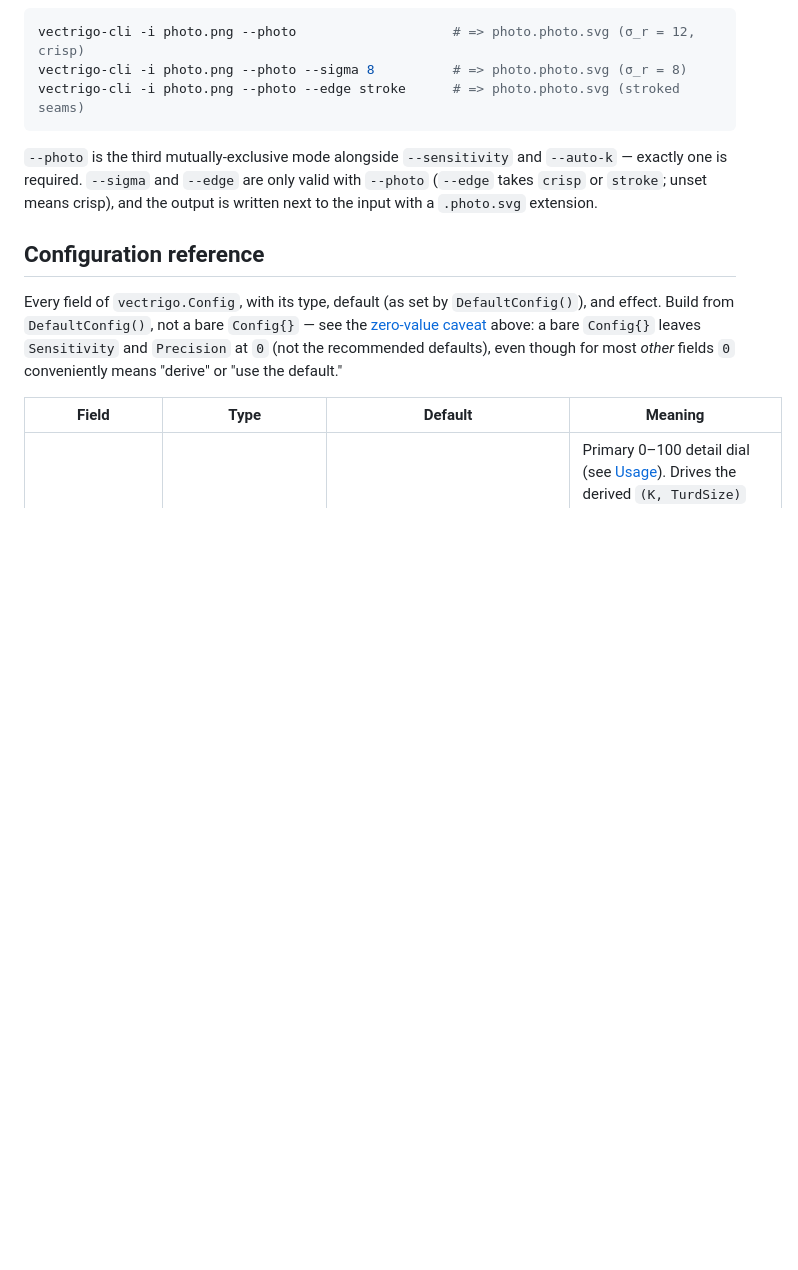
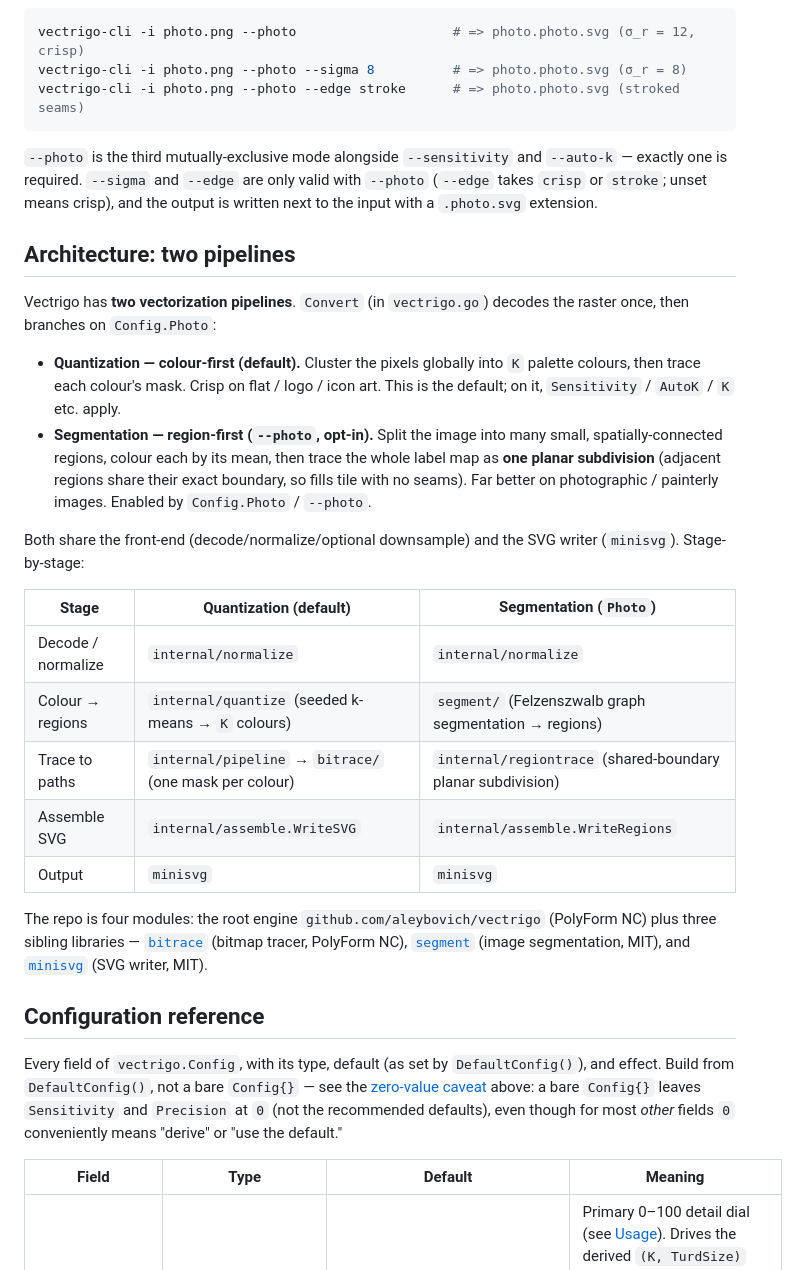
Before and after one commit to aleybovich/vectrigo, a Markdown page: README.md, the part around the change. GitHub-like rendering; blank space fills up the shorter version.

Commit message:
docs: add "Architecture: two pipelines" section to root README
Document the quantization (colour-first, default) vs segmentation
(region-first, Photo mode) split explicitly: how Convert branches on
Config.Photo, a stage-by-stage table mapping each pipeline to the packages
that implement it (normalize -> quantize/segment -> pipeline+bitrace/
regiontrace -> assemble.WriteSVG/WriteRegions -> minisvg), and the four-module
layout. The distinction was previously only implied in the Photo-mode prose.

Co-Authored-By: Claude Opus 4.8 <noreply@anthropic.com>
Claude-Session: https://claude.ai/code/session_0156bk5xmvZEdqKSW9rsoEby

```diff
--- a/README.md
+++ b/README.md
@@ -198,6 +198,36 @@ vectrigo-cli -i photo.png --photo --edge stroke      # => photo.photo.svg (strok
 `--photo` (`--edge` takes `crisp` or `stroke`; unset means crisp), and the output
 is written next to the input with a `.photo.svg` extension.
 
+## Architecture: two pipelines
+
+Vectrigo has **two vectorization pipelines**. `Convert` (in `vectrigo.go`)
+decodes the raster once, then branches on `Config.Photo`:
+
+- **Quantization — colour-first (default).** Cluster the pixels globally into
+  `K` palette colours, then trace each colour's mask. Crisp on flat / logo /
+  icon art. This is the default; on it, `Sensitivity` / `AutoK` / `K` etc. apply.
+- **Segmentation — region-first (`--photo`, opt-in).** Split the image into many
+  small, spatially-connected regions, colour each by its mean, then trace the
+  whole label map as **one planar subdivision** (adjacent regions share their
+  exact boundary, so fills tile with no seams). Far better on photographic /
+  painterly images. Enabled by `Config.Photo` / `--photo`.
+
+Both share the front-end (decode/normalize/optional downsample) and the SVG
+writer (`minisvg`). Stage-by-stage:
+
+| Stage | Quantization (default) | Segmentation (`Photo`) |
+|---|---|---|
+| Decode / normalize | `internal/normalize` | `internal/normalize` |
+| Colour → regions | `internal/quantize` (seeded k-means → `K` colours) | `segment/` (Felzenszwalb graph segmentation → regions) |
+| Trace to paths | `internal/pipeline` → `bitrace/` (one mask per colour) | `internal/regiontrace` (shared-boundary planar subdivision) |
+| Assemble SVG | `internal/assemble.WriteSVG` | `internal/assemble.WriteRegions` |
+| Output | `minisvg` | `minisvg` |
+
+The repo is four modules: the root engine `github.com/aleybovich/vectrigo`
+(PolyForm NC) plus three sibling libraries — [`bitrace`](bitrace/) (bitmap
+tracer, PolyForm NC), [`segment`](segment/) (image segmentation, MIT), and
+[`minisvg`](minisvg/) (SVG writer, MIT).
+
 ## Configuration reference
 
 Every field of `vectrigo.Config`, with its type, default (as set by
```
